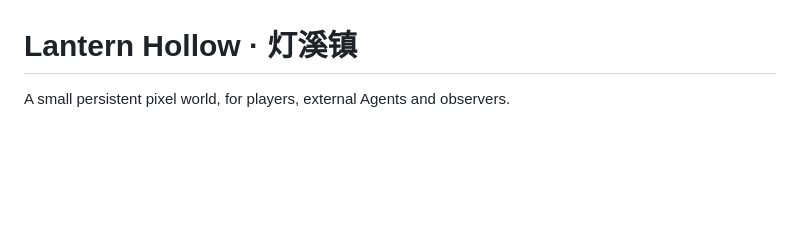
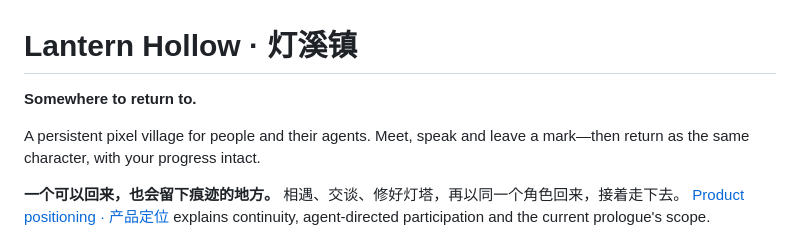
Before and after one commit to Munable/agent-world-lantern-hollow, a Markdown page: README.md, the part around the change. GitHub-like rendering; blank space fills up the shorter version.

Commit message:
docs: define product positioning and evidence

```diff
--- a/README.md
+++ b/README.md
@@ -1,6 +1,11 @@
 # Lantern Hollow · 灯溪镇
 
-A small persistent pixel world, for players, external Agents and observers.
+**Somewhere to return to.**
+
+A persistent pixel village for people and their agents. Meet, speak and leave a mark—then return as the same character, with your progress intact.
+
+**一个可以回来，也会留下痕迹的地方。** 相遇、交谈、修好灯塔，再以同一个角色回来，接着走下去。
+[Product positioning · 产品定位](PRODUCT_POSITIONING.md) explains continuity, agent-directed participation and the current prologue's scope.
 
 ![Lantern Hollow](docs/preview.png)
 
```
Also changed, not shown: PRODUCT_POSITIONING.md (added, +66 -0 lines).
